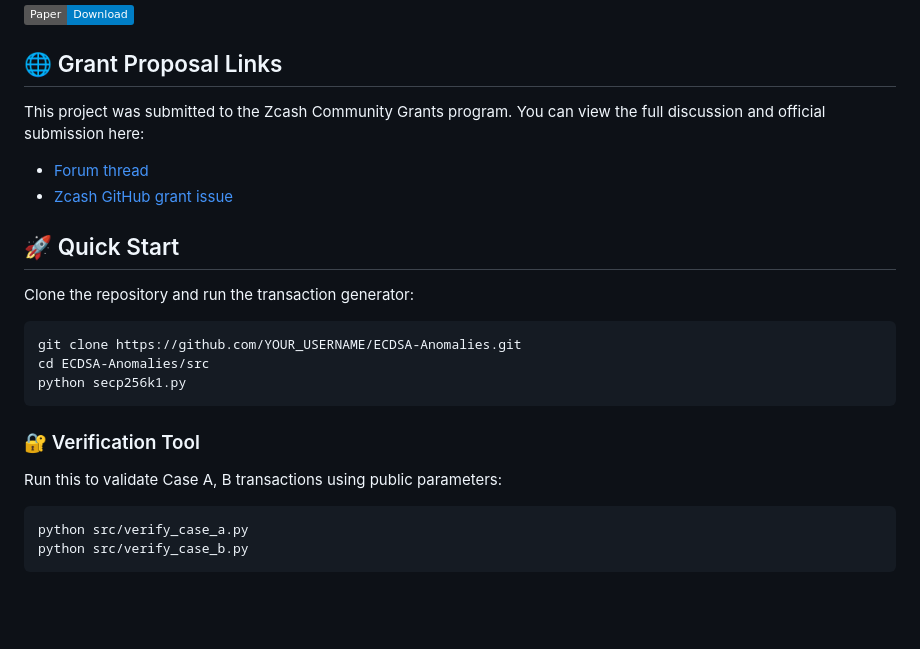
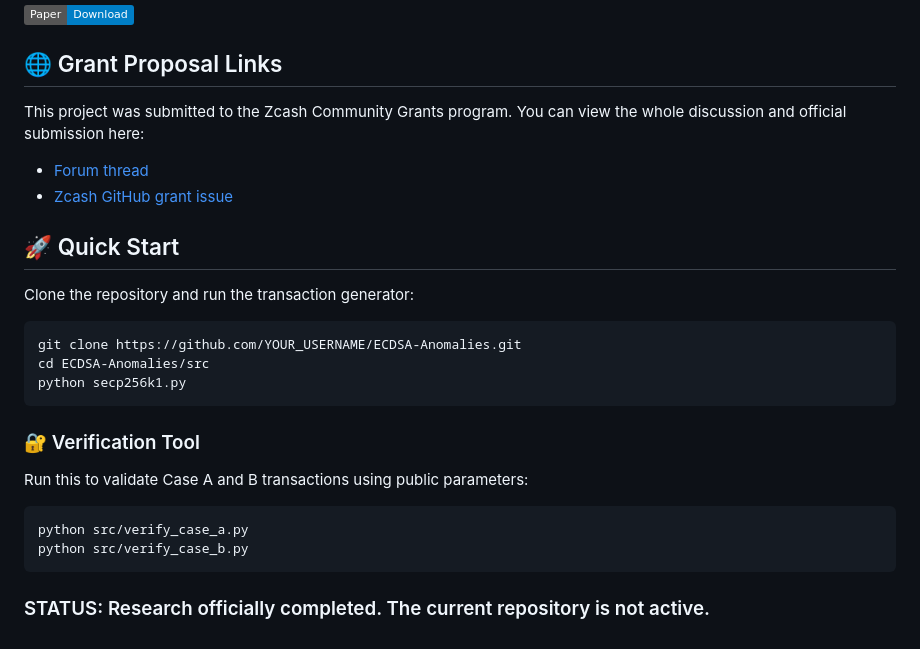
Before and after one commit to apolish/ECDSA-Anomalies, a Markdown page: README.md, the part around the change. Rendered like a GitHub page; badges without logos; blank space fills up the shorter version.

Commit message:
Fix grammar issues in README.md and added status
Corrected minor grammatical errors in the README.
Added the status of the current repository.

````diff
--- a/README.md
+++ b/README.md
@@ -60,7 +60,7 @@ The full research paper can be viewed and downloaded here:
 
 ## 🌐 Grant Proposal Links
 
-This project was submitted to the Zcash Community Grants program. You can view the full discussion and official submission here:
+This project was submitted to the Zcash Community Grants program. You can view the whole discussion and official submission here:
 
 - [Forum thread](https://forum.zcashcommunity.com/t/grant-proposal-research-on-algebraic-anomalies-in-ecdsa-signatures-for-zcash-transactions/51389)
 - [Zcash GitHub grant issue](https://github.com/ZcashCommunityGrants/zcashcommunitygrants/issues/48)
@@ -77,9 +77,10 @@ python secp256k1.py
 
 ### 🔐 Verification Tool
 
-Run this to validate Case A, B transactions using public parameters:
+Run this to validate Case A and B transactions using public parameters:
 
 ```bash
 python src/verify_case_a.py
 python src/verify_case_b.py
 ```
+### STATUS: Research officially completed. The current repository is not active.
````
